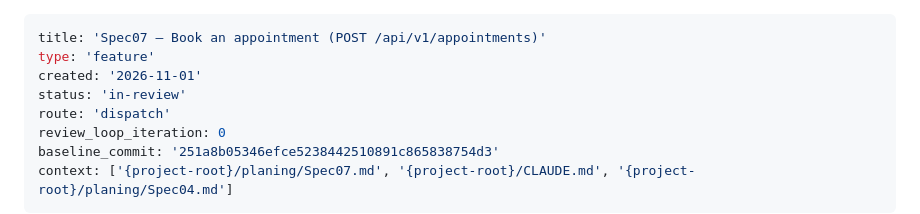
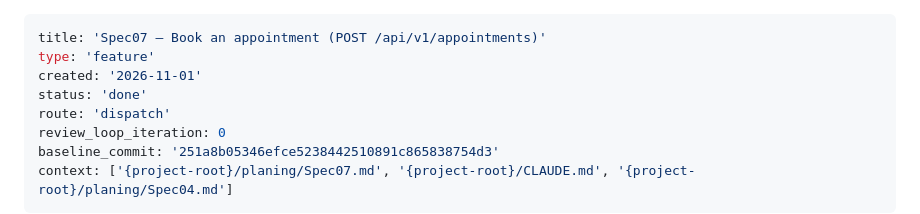
Before and after one commit to Rubynam/keyloop, a Markdown page: _bmad-output/implementation-artifacts/spec-07-book-appointment.md, the part around the change. GitHub-like rendering.

Commit message:
docs(bmad): mark Spec07 book-appointment spec done
Co-Authored-By: Claude Opus 5.5 <noreply@anthropic.com>

```diff
--- a/_bmad-output/implementation-artifacts/spec-07-book-appointment.md
+++ b/_bmad-output/implementation-artifacts/spec-07-book-appointment.md
@@ -2,7 +2,7 @@
 title: 'Spec07 — Book an appointment (POST /api/v1/appointments)'
 type: 'feature'
 created: '2026-11-01'
-status: 'in-review'
+status: 'done'
 route: 'dispatch'
 review_loop_iteration: 0
 baseline_commit: '251a8b05346efce5238442510891c865838754d3'
```
